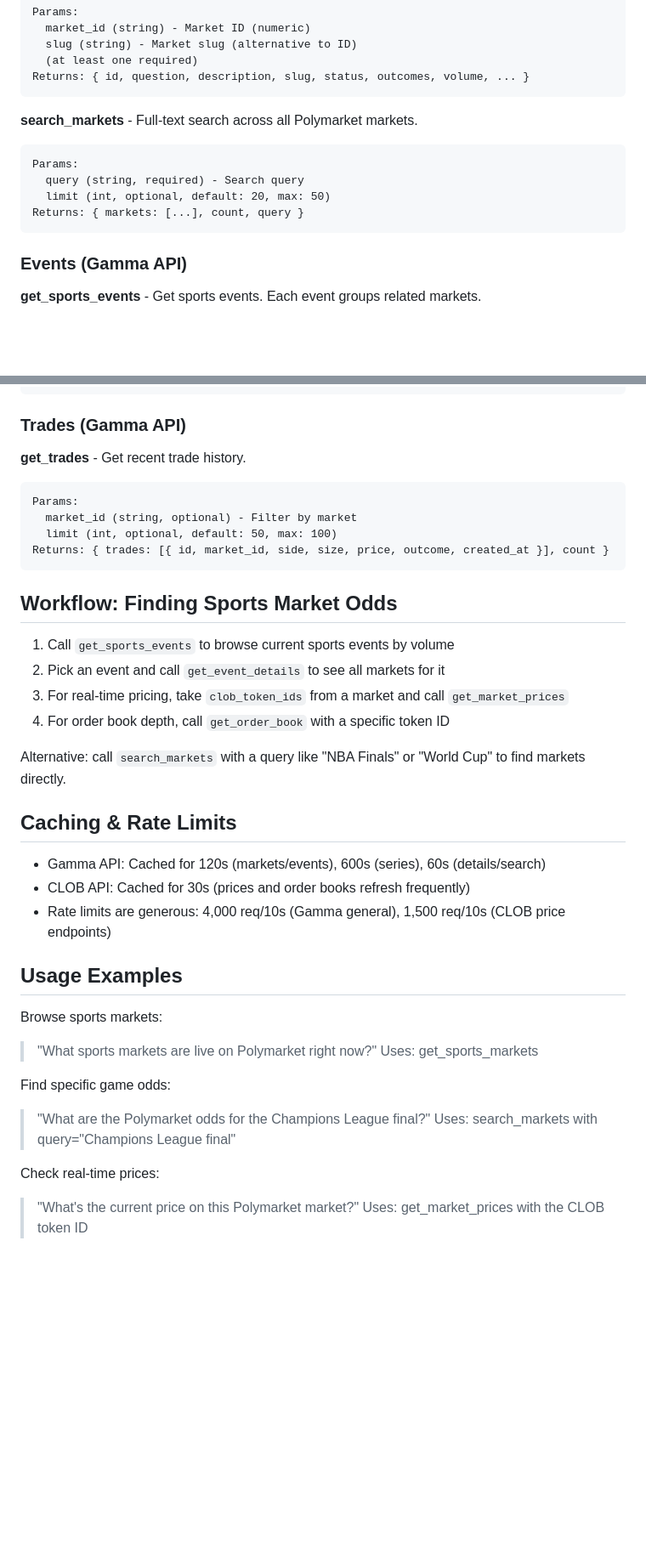
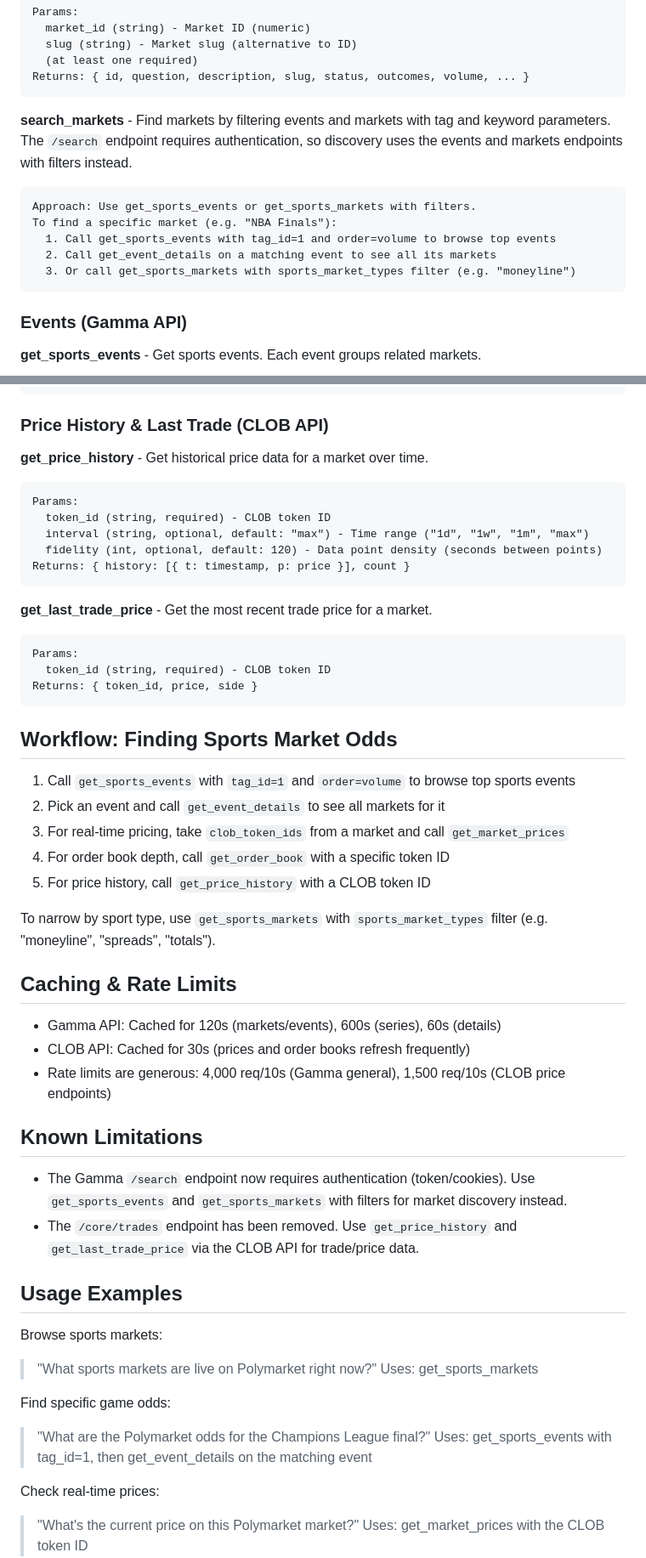
Before and after one commit to ecavan/sports-skills, a Markdown page: skills/polymarket/SKILL.md, 2 parts joined by grey strips. Shown at 85% size. GitHub-like rendering; blank space fills up the shorter version.

````diff
--- a/skills/polymarket/SKILL.md
+++ b/skills/polymarket/SKILL.md
@@ -49,13 +49,14 @@ Params:
 Returns: { id, question, description, slug, status, outcomes, volume, ... }
 ```
 
-**search_markets** - Full-text search across all Polymarket markets.
+**search_markets** - Find markets by filtering events and markets with tag and keyword parameters. The `/search` endpoint requires authentication, so discovery uses the events and markets endpoints with filters instead.
 
 ```
-Params:
-  query (string, required) - Search query
-  limit (int, optional, default: 20, max: 50)
-Returns: { markets: [...], count, query }
+Approach: Use get_sports_events or get_sports_markets with filters.
+To find a specific market (e.g. "NBA Finals"):
+  1. Call get_sports_events with tag_id=1 and order=volume to browse top events
+  2. Call get_event_details on a matching event to see all its markets
+  3. Or call get_sports_markets with sports_market_types filter (e.g. "moneyline")
 ```
 
 ### Events (Gamma API)
@@ -139,31 +140,46 @@ Returns: {
 }
 ```
 
-### Trades (Gamma API)
+### Price History & Last Trade (CLOB API)
 
-**get_trades** - Get recent trade history.
+**get_price_history** - Get historical price data for a market over time.
 
 ```
 Params:
-  market_id (string, optional) - Filter by market
-  limit (int, optional, default: 50, max: 100)
-Returns: { trades: [{ id, market_id, side, size, price, outcome, created_at }], count }
+  token_id (string, required) - CLOB token ID
+  interval (string, optional, default: "max") - Time range ("1d", "1w", "1m", "max")
+  fidelity (int, optional, default: 120) - Data point density (seconds between points)
+Returns: { history: [{ t: timestamp, p: price }], count }
+```
+
+**get_last_trade_price** - Get the most recent trade price for a market.
+
+```
+Params:
+  token_id (string, required) - CLOB token ID
+Returns: { token_id, price, side }
 ```
 
 ## Workflow: Finding Sports Market Odds
 
-1. Call `get_sports_events` to browse current sports events by volume
+1. Call `get_sports_events` with `tag_id=1` and `order=volume` to browse top sports events
 2. Pick an event and call `get_event_details` to see all markets for it
 3. For real-time pricing, take `clob_token_ids` from a market and call `get_market_prices`
 4. For order book depth, call `get_order_book` with a specific token ID
+5. For price history, call `get_price_history` with a CLOB token ID
 
-Alternative: call `search_markets` with a query like "NBA Finals" or "World Cup" to find markets directly.
+To narrow by sport type, use `get_sports_markets` with `sports_market_types` filter (e.g. "moneyline", "spreads", "totals").
 
 ## Caching & Rate Limits
 
-- Gamma API: Cached for 120s (markets/events), 600s (series), 60s (details/search)
+- Gamma API: Cached for 120s (markets/events), 600s (series), 60s (details)
 - CLOB API: Cached for 30s (prices and order books refresh frequently)
 - Rate limits are generous: 4,000 req/10s (Gamma general), 1,500 req/10s (CLOB price endpoints)
+
+## Known Limitations
+
+- The Gamma `/search` endpoint now requires authentication (token/cookies). Use `get_sports_events` and `get_sports_markets` with filters for market discovery instead.
+- The `/core/trades` endpoint has been removed. Use `get_price_history` and `get_last_trade_price` via the CLOB API for trade/price data.
 
 ## Usage Examples
 
@@ -173,7 +189,7 @@ Browse sports markets:
 
 Find specific game odds:
 > "What are the Polymarket odds for the Champions League final?"
-> Uses: search_markets with query="Champions League final"
+> Uses: get_sports_events with tag_id=1, then get_event_details on the matching event
 
 Check real-time prices:
 > "What's the current price on this Polymarket market?"
````
Also changed, not shown: skills/kalshi/SKILL.md (+22 -9 lines).
